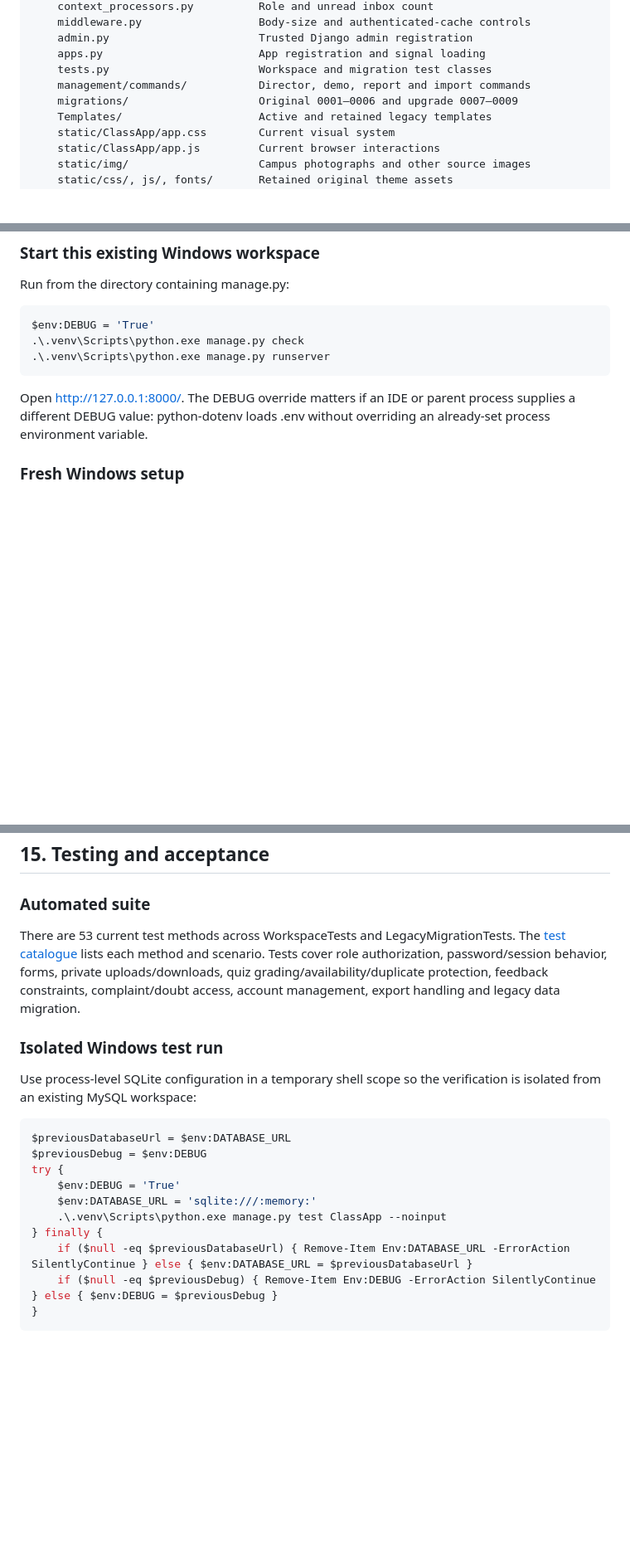
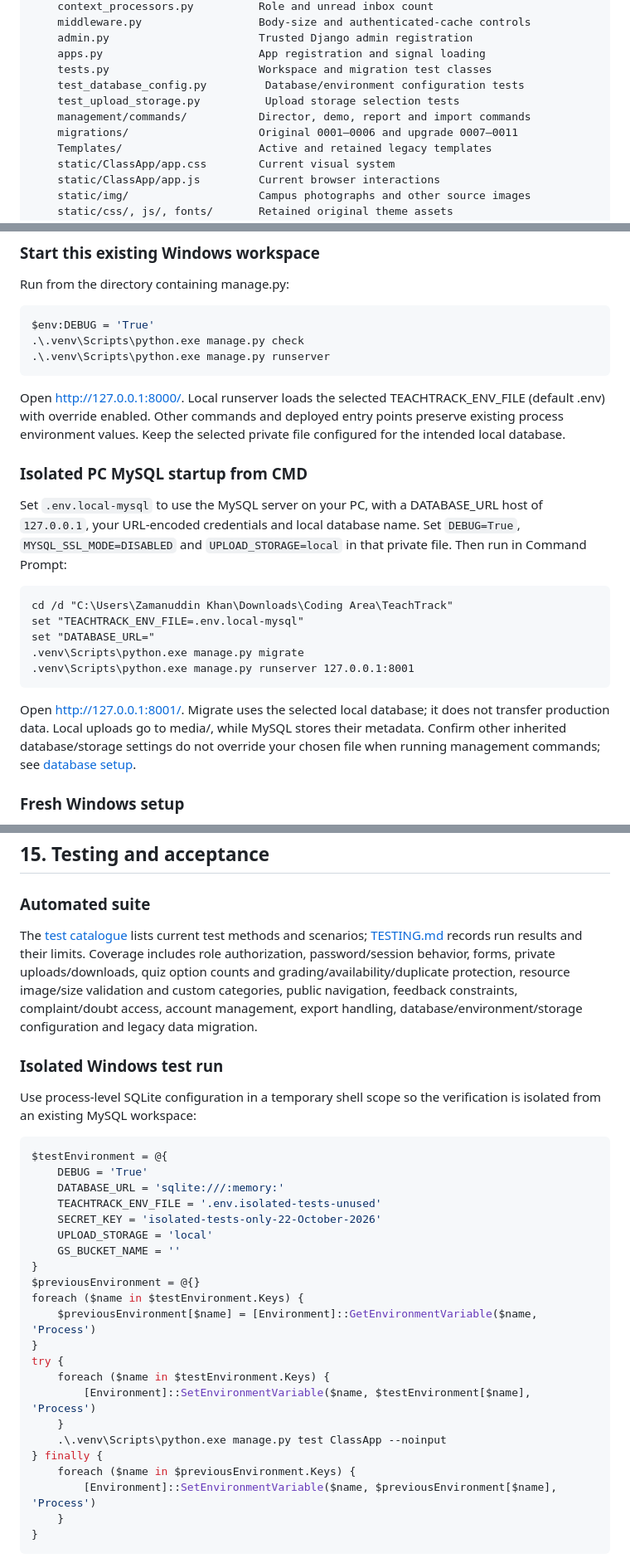
Before and after one commit to Salonipatill/TeachTrack, a Markdown page: docs/PROJECT_DOCUMENTATION.md, 3 parts joined by grey strips. Shown at 83% size. Drawn GitHub-style; blank space fills up the shorter version.

Commit message:
Update PROJECT_DOCUMENTATION.md for date correction and enhance resource upload details

````diff
--- a/docs/PROJECT_DOCUMENTATION.md
+++ b/docs/PROJECT_DOCUMENTATION.md
@@ -134,8 +134,10 @@ TeachTrack/
     admin.py                       Trusted Django admin registration
     apps.py                        App registration and signal loading
     tests.py                       Workspace and migration test classes
+    test_database_config.py         Database/environment configuration tests
+    test_upload_storage.py          Upload storage selection tests
     management/commands/           Director, demo, report and import commands
-    migrations/                    Original 0001–0006 and upgrade 0007–0009
+    migrations/                    Original 0001–0006 and upgrade 0007–0011
     Templates/                     Active and retained legacy templates
     static/ClassApp/app.css        Current visual system
     static/ClassApp/app.js         Current browser interactions
@@ -218,7 +220,21 @@ $env:DEBUG = 'True'
 .\.venv\Scripts\python.exe manage.py runserver
 ```
 
-Open http://127.0.0.1:8000/. The DEBUG override matters if an IDE or parent process supplies a different DEBUG value: python-dotenv loads .env without overriding an already-set process environment variable.
+Open http://127.0.0.1:8000/. Local runserver loads the selected TEACHTRACK_ENV_FILE (default .env) with override enabled. Other commands and deployed entry points preserve existing process environment values. Keep the selected private file configured for the intended local database.
+
+### Isolated PC MySQL startup from CMD
+
+Set `.env.local-mysql` to use the MySQL server on your PC, with a DATABASE_URL host of `127.0.0.1`, your URL-encoded credentials and local database name. Set `DEBUG=True`, `MYSQL_SSL_MODE=DISABLED` and `UPLOAD_STORAGE=local` in that private file. Then run in Command Prompt:
+
+```cmd
+cd /d "C:\Users\Zamanuddin Khan\Downloads\Coding Area\TeachTrack"
+set "TEACHTRACK_ENV_FILE=.env.local-mysql"
+set "DATABASE_URL="
+.venv\Scripts\python.exe manage.py migrate
+.venv\Scripts\python.exe manage.py runserver 127.0.0.1:8001
+```
+
+Open http://127.0.0.1:8001/. Migrate uses the selected local database; it does not transfer production data. Local uploads go to media/, while MySQL stores their metadata. Confirm other inherited database/storage settings do not override your chosen file when running management commands; see [database setup](DATABASE_SETUP.md).
 
 ### Fresh Windows setup
 
@@ -694,22 +725,34 @@ The importer reads the specific ClassApp_student columns id, sname, sen, semail,
 
 ### Automated suite
 
-There are 53 current test methods across WorkspaceTests and LegacyMigrationTests. The [test catalogue](TEST_CATALOGUE.md) lists each method and scenario. Tests cover role authorization, password/session behavior, forms, private uploads/downloads, quiz grading/availability/duplicate protection, feedback constraints, complaint/doubt access, account management, export handling and legacy data migration.
+The [test catalogue](TEST_CATALOGUE.md) lists current test methods and scenarios; [TESTING.md](TESTING.md) records run results and their limits. Coverage includes role authorization, password/session behavior, forms, private uploads/downloads, quiz option counts and grading/availability/duplicate protection, resource image/size validation and custom categories, public navigation, feedback constraints, complaint/doubt access, account management, export handling, database/environment/storage configuration and legacy data migration.
 
 ### Isolated Windows test run
 
 Use process-level SQLite configuration in a temporary shell scope so the verification is isolated from an existing MySQL workspace:
 
 ```powershell
-$previousDatabaseUrl = $env:DATABASE_URL
-$previousDebug = $env:DEBUG
+$testEnvironment = @{
+    DEBUG = 'True'
+    DATABASE_URL = 'sqlite:///:memory:'
+    TEACHTRACK_ENV_FILE = '.env.isolated-tests-unused'
+    SECRET_KEY = 'isolated-tests-only-22-October-2026'
+    UPLOAD_STORAGE = 'local'
+    GS_BUCKET_NAME = ''
+}
+$previousEnvironment = @{}
+foreach ($name in $testEnvironment.Keys) {
+    $previousEnvironment[$name] = [Environment]::GetEnvironmentVariable($name, 'Process')
+}
 try {
-    $env:DEBUG = 'True'
-    $env:DATABASE_URL = 'sqlite:///:memory:'
+    foreach ($name in $testEnvironment.Keys) {
+        [Environment]::SetEnvironmentVariable($name, $testEnvironment[$name], 'Process')
+    }
     .\.venv\Scripts\python.exe manage.py test ClassApp --noinput
 } finally {
-    if ($null -eq $previousDatabaseUrl) { Remove-Item Env:DATABASE_URL -ErrorAction SilentlyContinue } else { $env:DATABASE_URL = $previousDatabaseUrl }
-    if ($null -eq $previousDebug) { Remove-Item Env:DEBUG -ErrorAction SilentlyContinue } else { $env:DEBUG = $previousDebug }
+    foreach ($name in $previousEnvironment.Keys) {
+        [Environment]::SetEnvironmentVariable($name, $previousEnvironment[$name], 'Process')
+    }
 }
 ```
 
````
Also changed, not shown: other parts of docs/PROJECT_DOCUMENTATION.md (+37 -22 lines).
